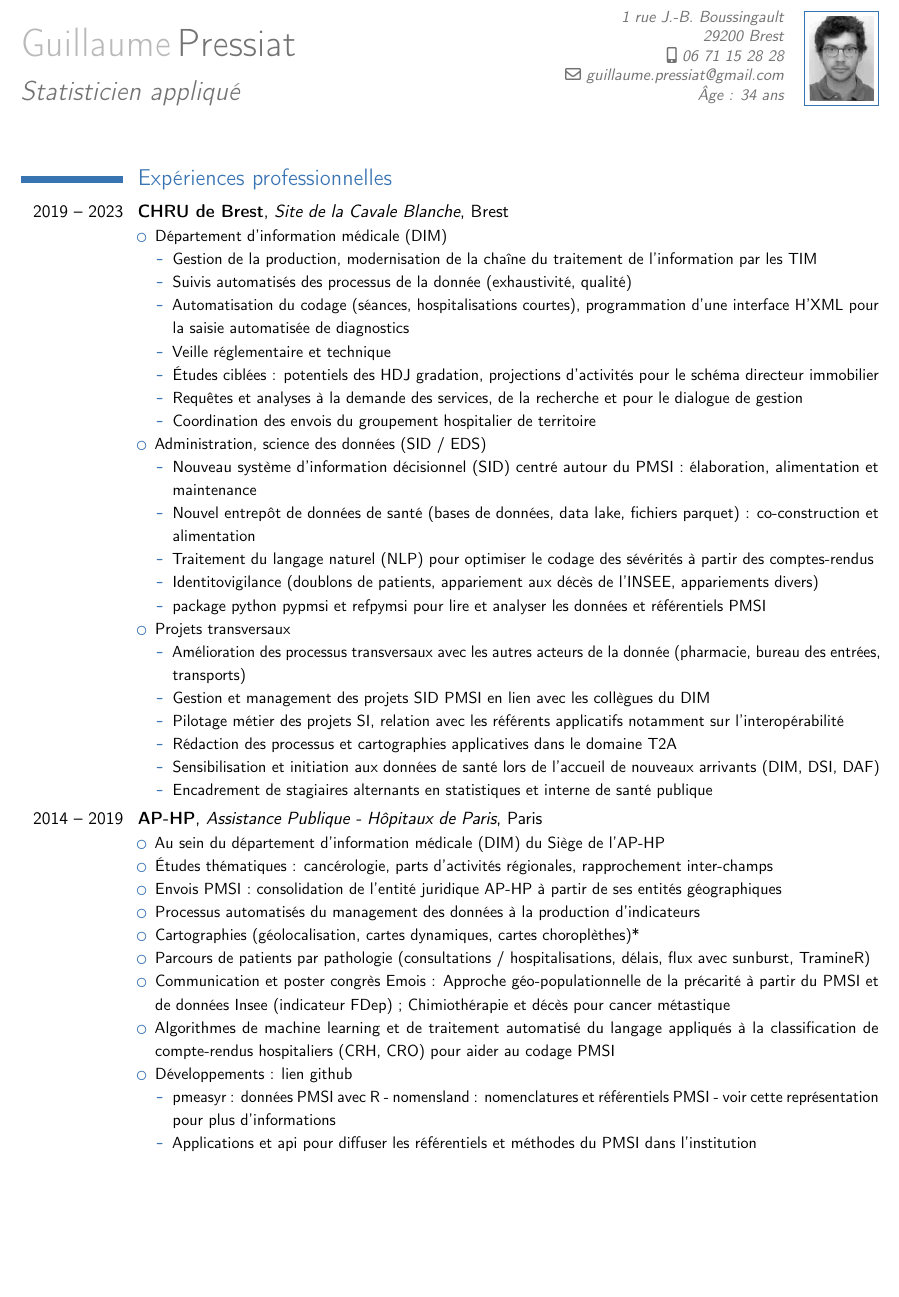
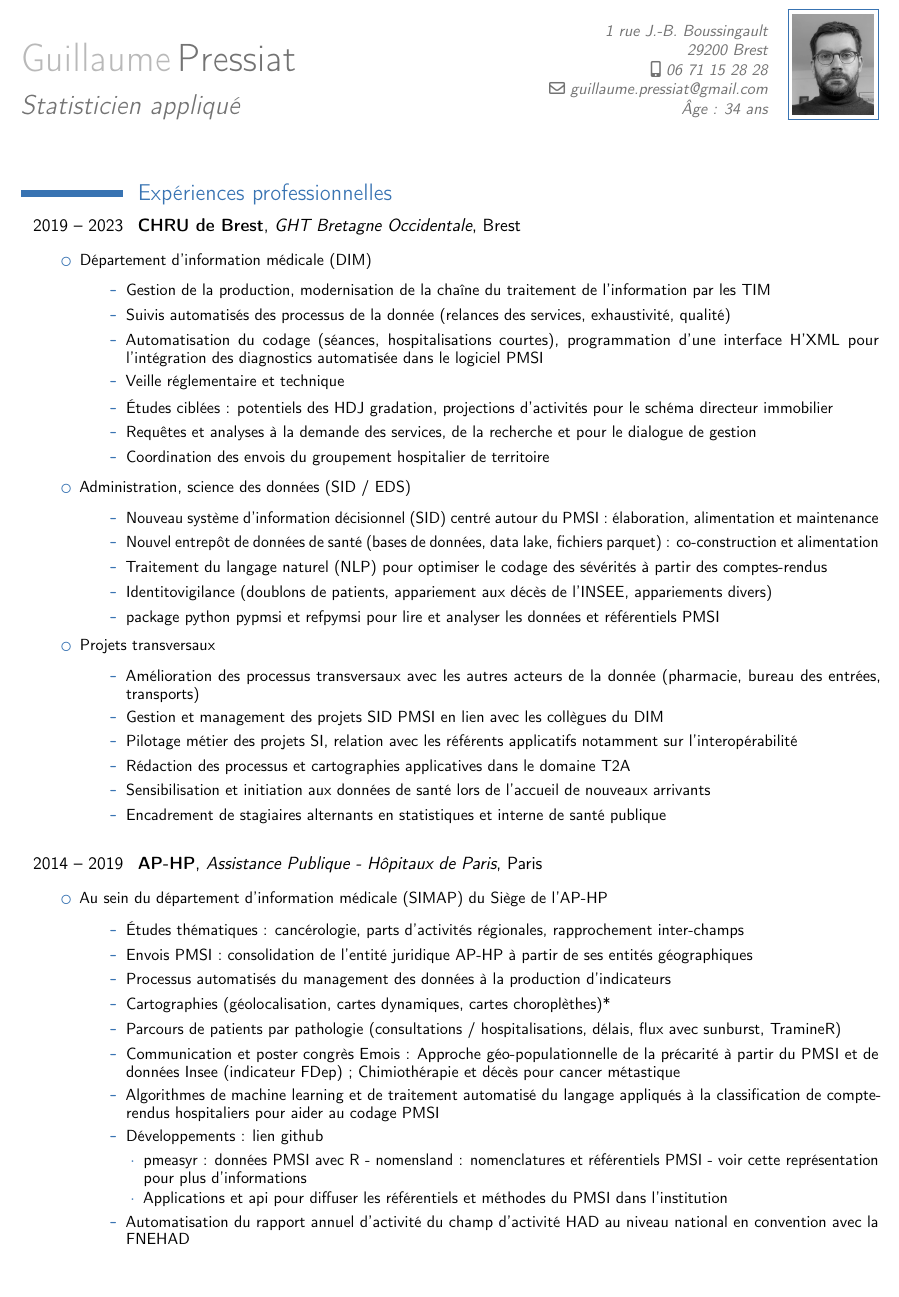
Before and after one commit to GuillaumePressiat/guillaume_per_so, a LaTeX CV (cv/three/CV_PG.tex): part of page 1 of 2, cut so that both start at the same text, the shorter picture padded with empty space. Compiled offline with pdfLaTeX.

Commit message:
three bis

```diff
--- a/cv/three/CV_PG.tex
+++ b/cv/three/CV_PG.tex
@@ -4,6 +4,7 @@
 
 \renewcommand*{\namefont}{\fontsize{24}{29}\mdseries\upshape}
 
+\usepackage{pifont}
 
 %http://latexcolor.com/
 \definecolor{arsenic}{rgb}{0.23, 0.27, 0.29}
@@ -17,7 +18,9 @@
             anchorcolor = blue
 }}
 \usepackage[utf8]{inputenc}
-\usepackage[top=1cm, bottom=1cm, left=1cm, right=1.2cm]{geometry}
+\usepackage[top=1cm, bottom=1.2cm, left=1cm, right=1.2cm]{geometry}
+\usepackage{enumitem}
+
 \setlength{\hintscolumnwidth}{2.25cm}
 
 \firstname{Guillaume}
@@ -36,54 +40,60 @@
 
 
 \section{Expériences professionnelles}
-\linespread{1.2}
+\linespread{0.85}
 
-\cventry{2019 -- 2023}{CHRU de Brest}{Site de la Cavale Blanche}{Brest}{}{
-\begin{itemize}
-\item Département d'information médicale (DIM)
-\begin{itemize}
+\cventry{2019 -- 2023}{CHRU de Brest}{GHT Bretagne Occidentale}{Brest}{}{
+\vspace{0.1mm}
+\begin{itemize}[leftmargin=-0.5in]
+\item {Département d'information médicale (DIM)}
+\begin{itemize}[leftmargin=0.4in]
 \item Gestion de la production, modernisation de la chaîne du traitement de l’information par les TIM
-\item Suivis automatisés des processus de la donnée (exhaustivité, qualité)
-\item Automatisation du codage (séances, hospitalisations courtes), programmation d’une interface H'XML pour la saisie automatisée de diagnostics
+\item Suivis automatisés des processus de la donnée (relances des services, exhaustivité, qualité)
+\item Automatisation du codage (séances, hospitalisations courtes), programmation d’une interface H'XML pour l'intégration  des diagnostics automatisée dans le logiciel PMSI
 \item Veille réglementaire et technique
 \item Études ciblées : potentiels des HDJ gradation, projections d’activités pour le schéma directeur immobilier
 \item Requêtes et analyses à la demande des services, de la recherche et pour le dialogue de gestion
 \item Coordination des envois du groupement hospitalier de territoire
 \end{itemize}
-\item Administration, science des données (SID / EDS)
-\begin{itemize}
+\item {Administration, science des données (SID / EDS)}
+\begin{itemize}[leftmargin=0.4in]
 \item Nouveau système d'information décisionnel (SID) centré autour du PMSI : élaboration, alimentation et maintenance
 \item Nouvel entrepôt de données de santé (bases de données, data lake, fichiers parquet) : co-construction et alimentation
 \item Traitement du langage naturel (NLP) pour optimiser le codage des sévérités à partir des comptes-rendus
 \item Identitovigilance (doublons de patients, appariement aux décès de l'INSEE, appariements divers)
 \item package python \href{https://guillaumepressiat.github.io/pypmsi/}{pypmsi} et \href{https://github.com/GuillaumePressiat/refpymsi}{refpymsi}  pour lire et analyser les données et référentiels PMSI
 \end{itemize}
-\item Projets transversaux
-\begin{itemize}
+\item {Projets transversaux}
+\begin{itemize}[leftmargin=0.4in]
 \item Amélioration des processus transversaux avec les autres acteurs de la donnée (pharmacie, bureau des entrées, transports)
 \item Gestion et management des projets SID PMSI en lien avec les collègues du DIM
 \item Pilotage métier des projets SI, relation avec les référents applicatifs notamment sur l'interopérabilité
 \item Rédaction des processus et cartographies applicatives dans le domaine T2A
-\item Sensibilisation et initiation aux données de santé lors de l’accueil de nouveaux arrivants (DIM, DSI, DAF)
+\item Sensibilisation et initiation aux données de santé lors de l’accueil de nouveaux arrivants
 \item Encadrement de stagiaires alternants en statistiques et interne de santé publique
 \end{itemize}
 \end{itemize}}
 
+ \vspace{5mm}
 
 \cventry{2014 -- 2019}{AP-HP}{Assistance Publique - Hôpitaux de Paris}{Paris}{}{
-\begin{itemize}
-\item Au sein du département d'information médicale (DIM) du Siège de l’AP-HP
+\vspace{0.1mm}
+\begin{itemize}[leftmargin=-0.5in]
+\item Au sein du département d'information médicale (SIMAP) du Siège de l’AP-HP
+\begin{itemize}[leftmargin=0.4in]
 \item Études thématiques : cancérologie, parts d'activités régionales, rapprochement inter-champs
-\item  Envois PMSI : consolidation de l'entité juridique AP-HP à partir de ses entités géographiques
-\item  Processus automatisés du management des données à la production d'indicateurs
+\item Envois PMSI : consolidation de l'entité juridique AP-HP à partir de ses entités géographiques
+\item Processus automatisés du management des données à la production d'indicateurs
 \item Cartographies (géolocalisation, cartes dynamiques, cartes choroplèthes)\href{https://guillaumepressiat.github.io/finess_etalab/rmd/import_etalab.html}{*}
 \item Parcours de patients par pathologie (consultations / hospitalisations, délais, flux avec sunburst, TramineR)
 \item Communication et poster congrès Emois : Approche géo-populationnelle de la précarité à partir du PMSI et de données Insee (indicateur FDep) ; Chimiothérapie et décès pour cancer métastique
-\item Algorithmes de machine learning et de traitement automatisé du langage appliqués à la classification de compte-rendus hospitaliers (CRH, CRO) pour aider au codage PMSI
+\item Algorithmes de machine learning et de traitement automatisé du langage appliqués à la classification de compte-rendus hospitaliers pour aider au codage PMSI
 \item Développements : \href{https://github.com/GuillaumePressiat/}{lien github}
 \begin{itemize}
 \item \href{https://guillaumepressiat.github.io/}{pmeasyr} : données PMSI avec R - \href{https://guillaumepressiat.github.io/nomensland}{nomensland} : nomenclatures et référentiels PMSI - voir cette \href{https://guillaumepressiat.github.io/miscellany/connexes/}{représentation} pour plus d'informations
 \item Applications et api pour diffuser les référentiels et méthodes du PMSI dans l’institution
 \end{itemize}
+\item Automatisation du rapport annuel d'activité du champ d'activité HAD au niveau national en convention avec la FNEHAD
+\end{itemize}
 \end{itemize}}
 
```
Also changed, not shown: cv/three/test_lines.tex (added, +27 -0 lines), cv/three/CV - GP -- 1.pdf (deleted), cv/three/CV - GP -- 2.pdf (deleted), cv/three/CV - PG -- 3.pdf (deleted), cv/three/CV_PG.pdf, cv/three/cv_Guillaume_Pressiat.pdf (deleted), cv/three/photo2_bw.png (added), cv/three/test_lines.pdf (added), cv/three/CV_PG.tex (40 more changed lines), 5 other files.
